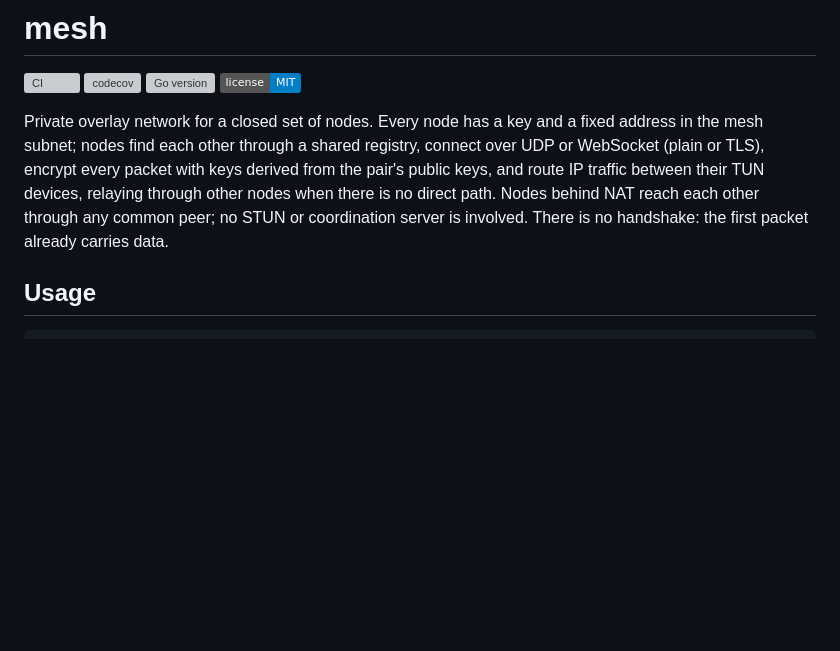
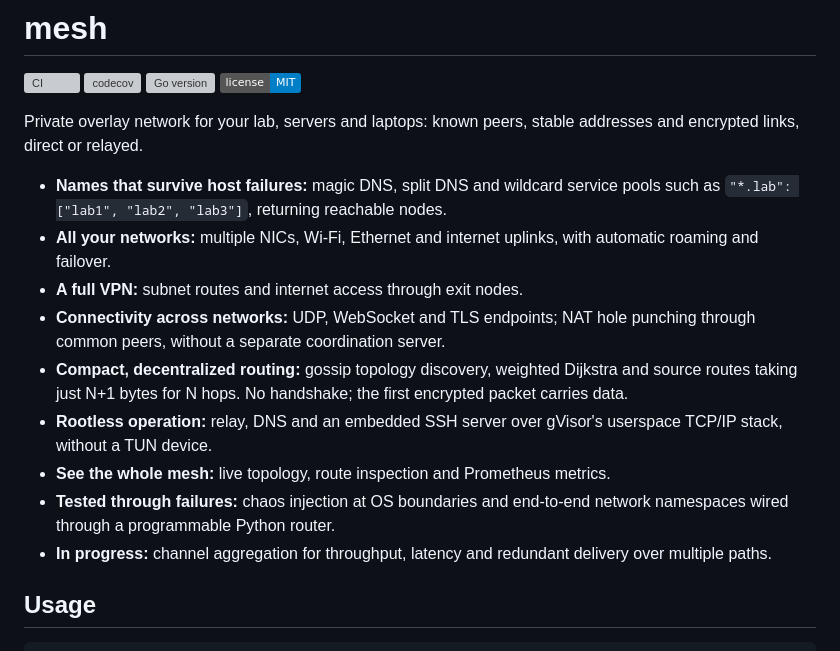
Before and after one commit to pg83/mesh, a Markdown page: README.md, the part around the change. Drawn GitHub-style; badges without logos; blank space fills up the shorter version; grey boxes are pictures that could not be loaded.

Commit message:
Summarize mesh capabilities at the start of the README

```diff
--- a/README.md
+++ b/README.md
@@ -5,14 +5,26 @@
 [![Go version](https://img.shields.io/github/go-mod/go-version/pg83/mesh)](go.mod)
 [![License: MIT](https://img.shields.io/badge/license-MIT-blue.svg)](LICENSE)
 
-Private overlay network for a closed set of nodes. Every node has a key and
-a fixed address in the mesh subnet; nodes find each other through a shared
-registry, connect over UDP or WebSocket (plain or TLS), encrypt every packet
-with keys derived from the pair's public keys, and route IP traffic between
-their TUN devices, relaying through other nodes when there is no direct
-path. Nodes behind NAT reach each other through any common peer; no STUN or
-coordination server is involved. There is no handshake: the first packet
-already carries data.
+Private overlay network for your lab, servers and laptops: known peers,
+stable addresses and encrypted links, direct or relayed.
+
+- **Names that survive host failures:** magic DNS, split DNS and wildcard
+  service pools such as `"*.lab": ["lab1", "lab2", "lab3"]`, returning reachable nodes.
+- **All your networks:** multiple NICs, Wi-Fi, Ethernet and internet uplinks,
+  with automatic roaming and failover.
+- **A full VPN:** subnet routes and internet access through exit nodes.
+- **Connectivity across networks:** UDP, WebSocket and TLS endpoints; NAT
+  hole punching through common peers, without a separate coordination server.
+- **Compact, decentralized routing:** gossip topology discovery, weighted
+  Dijkstra and source routes taking just N+1 bytes for N hops. No handshake;
+  the first encrypted packet carries data.
+- **Rootless operation:** relay, DNS and an embedded SSH server over gVisor's
+  userspace TCP/IP stack, without a TUN device.
+- **See the whole mesh:** live topology, route inspection and Prometheus metrics.
+- **Tested through failures:** chaos injection at OS boundaries and end-to-end
+  network namespaces wired through a programmable Python router.
+- **In progress:** channel aggregation for throughput, latency and redundant
+  delivery over multiple paths.
 
 ## Usage
 
```
